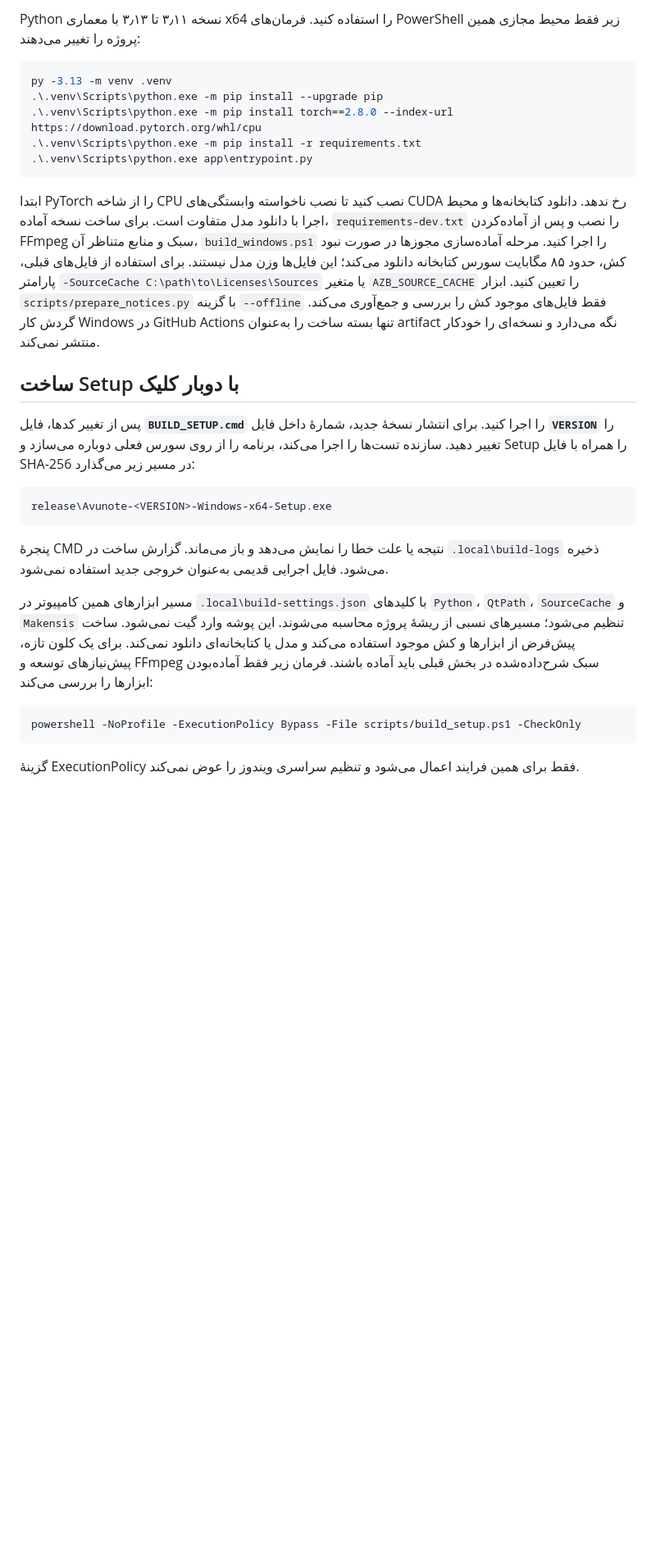
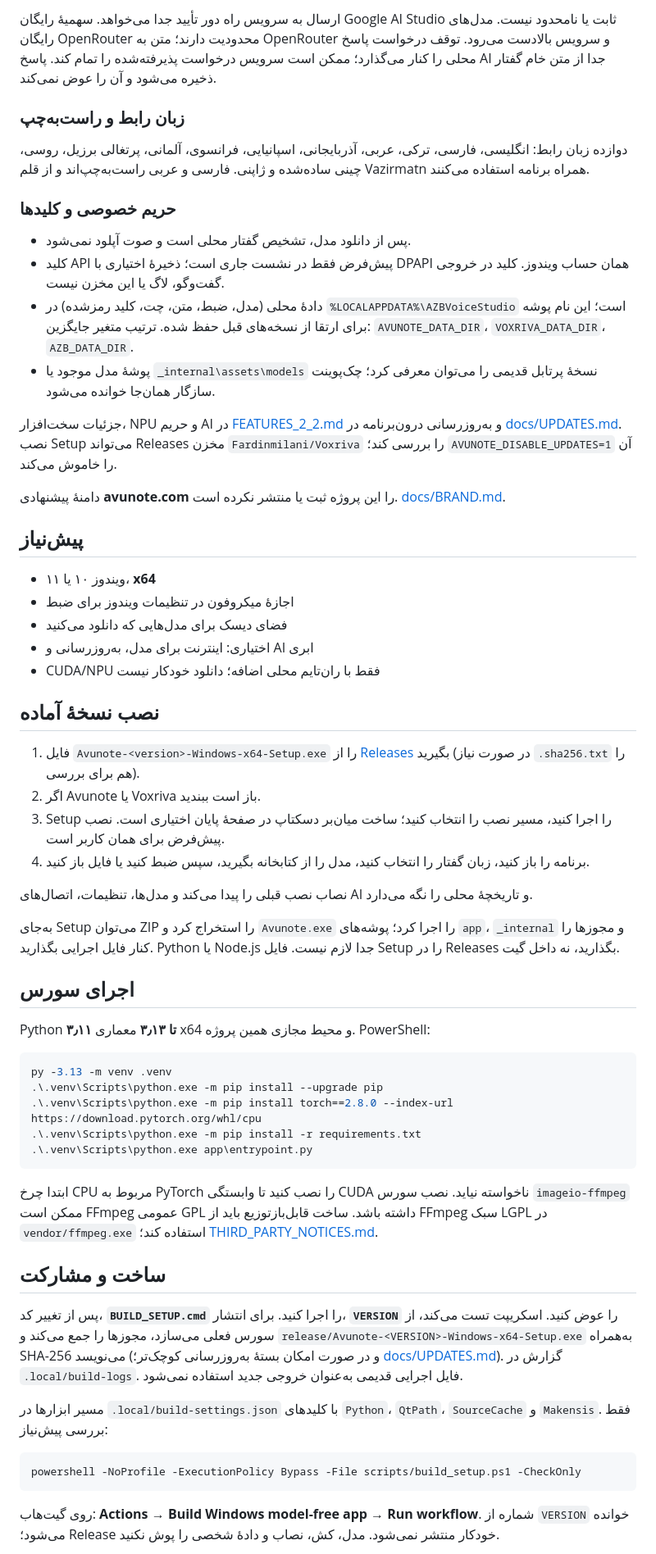
Before and after one commit to Fardinmilani/Avunote, a Markdown page: README_FA.md, the part around one of its changes. Shown at 82% size. Drawn GitHub-style; blank space fills up the shorter version.

````diff
--- a/README_FA.md
+++ b/README_FA.md
@@ -63,5 +74,43 @@
 
-Python نسخه ۳٫۱۱ تا ۳٫۱۳ با معماری x64 را استفاده کنید. فرمان‌های PowerShell زیر فقط محیط مجازی همین پروژه را تغییر می‌دهند:
+ارسال به سرویس راه دور تأیید جدا می‌خواهد. سهمیهٔ رایگان Google AI Studio ثابت یا نامحدود نیست. مدل‌های رایگان OpenRouter محدودیت دارند؛ متن به OpenRouter و سرویس بالادست می‌رود. توقف درخواست پاسخ محلی را کنار می‌گذارد؛ ممکن است سرویس درخواست پذیرفته‌شده را تمام کند. پاسخ AI جدا از متن خام گفتار ذخیره می‌شود و آن را عوض نمی‌کند.
+
+### زبان رابط و راست‌به‌چپ
+
+دوازده زبان رابط: انگلیسی، فارسی، ترکی، عربی، آذربایجانی، اسپانیایی، فرانسوی، آلمانی، پرتغالی برزیل، روسی، چینی ساده‌شده و ژاپنی. فارسی و عربی راست‌به‌چپ‌اند و از قلم Vazirmatn همراه برنامه استفاده می‌کنند.
+
+### حریم خصوصی و کلیدها
+
+- پس از دانلود مدل، تشخیص گفتار محلی است و صوت آپلود نمی‌شود.
+- کلید API پیش‌فرض فقط در نشست جاری است؛ ذخیرهٔ اختیاری با DPAPI همان حساب ویندوز. کلید در خروجی گفت‌وگو، لاگ یا این مخزن نیست.
+- دادهٔ محلی (مدل، ضبط، متن، چت، کلید رمزشده) در `%LOCALAPPDATA%\AZBVoiceStudio` است؛ این نام پوشه برای ارتقا از نسخه‌های قبل حفظ شده. ترتیب متغیر جایگزین: `AVUNOTE_DATA_DIR`، `VOXRIVA_DATA_DIR`، `AZB_DATA_DIR`.
+- پوشهٔ مدل موجود یا `_internal\assets\models` نسخهٔ پرتابل قدیمی را می‌توان معرفی کرد؛ چک‌پوینت سازگار همان‌جا خوانده می‌شود.
+
+جزئیات سخت‌افزار، NPU و حریم AI در [FEATURES_2_2.md](FEATURES_2_2.md) و به‌روزرسانی درون‌برنامه در [docs/UPDATES.md](docs/UPDATES.md). نصب Setup می‌تواند Releases مخزن `Fardinmilani/Voxriva` را بررسی کند؛ `AVUNOTE_DISABLE_UPDATES=1` آن را خاموش می‌کند.
+
+دامنهٔ پیشنهادی **avunote.com** را این پروژه ثبت یا منتشر نکرده است. [docs/BRAND.md](docs/BRAND.md).
+
+## پیش‌نیاز
+
+- ویندوز ۱۰ یا ۱۱، **x64**
+- اجازهٔ میکروفون در تنظیمات ویندوز برای ضبط
+- فضای دیسک برای مدل‌هایی که دانلود می‌کنید
+- اختیاری: اینترنت برای مدل، به‌روزرسانی و AI ابری
+- CUDA/NPU فقط با ران‌تایم محلی اضافه؛ دانلود خودکار نیست
+
+## نصب نسخهٔ آماده
+
+1. فایل `Avunote-<version>-Windows-x64-Setup.exe` را از [Releases](https://github.com/Fardinmilani/Voxriva/releases) بگیرید (در صورت نیاز `.sha256.txt` را هم برای بررسی).
+2. اگر Avunote یا Voxriva باز است ببندید.
+3. Setup را اجرا کنید، مسیر نصب را انتخاب کنید؛ ساخت میان‌بر دسکتاپ در صفحهٔ پایان اختیاری است. نصب پیش‌فرض برای همان کاربر است.
+4. برنامه را باز کنید، زبان گفتار را انتخاب کنید، مدل را از کتابخانه بگیرید، سپس ضبط کنید یا فایل باز کنید.
+
+نصاب نصب قبلی را پیدا می‌کند و مدل‌ها، تنظیمات، اتصال‌های AI و تاریخچهٔ محلی را نگه می‌دارد.
+
+به‌جای Setup می‌توان ZIP را استخراج کرد و `Avunote.exe` را اجرا کرد؛ پوشه‌های `app`، `_internal` و مجوزها را کنار فایل اجرایی بگذارید. Python یا Node.js جدا لازم نیست. فایل Setup را در Releases بگذارید، نه داخل گیت.
+
+## اجرای سورس
+
+Python **۳٫۱۱ تا ۳٫۱۳** معماری x64 و محیط مجازی همین پروژه. PowerShell:
 
 ```powershell
 py -3.13 -m venv .venv
@@ -71,30 +120,17 @@ py -3.13 -m venv .venv
 .\.venv\Scripts\python.exe app\entrypoint.py
 ```
 
-ابتدا PyTorch را از شاخه CPU نصب کنید تا نصب ناخواسته وابستگی‌های CUDA رخ ندهد. دانلود کتابخانه‌ها و محیط اجرا با دانلود مدل متفاوت است. برای ساخت نسخه آماده، `requirements-dev.txt` را نصب و پس از آماده‌کردن FFmpeg سبک و منابع متناظر آن، `build_windows.ps1` را اجرا کنید. مرحله آماده‌سازی مجوزها در صورت نبود کش، حدود ۸۵ مگابایت سورس کتابخانه دانلود می‌کند؛ این فایل‌ها وزن مدل نیستند. برای استفاده از فایل‌های قبلی، پارامتر `-SourceCache C:\path\to\Licenses\Sources` یا متغیر `AZB_SOURCE_CACHE` را تعیین کنید. ابزار `scripts/prepare_notices.py` با گزینه `--offline` فقط فایل‌های موجود کش را بررسی و جمع‌آوری می‌کند. گردش کار Windows در GitHub Actions تنها بسته ساخت را به‌عنوان artifact نگه می‌دارد و نسخه‌ای را خودکار منتشر نمی‌کند.
+ابتدا چرخ CPU مربوط به PyTorch را نصب کنید تا وابستگی CUDA ناخواسته نیاید. نصب سورس `imageio-ffmpeg` ممکن است FFmpeg عمومی GPL داشته باشد. ساخت قابل‌بازتوزیع باید از FFmpeg سبک LGPL در `vendor/ffmpeg.exe` استفاده کند؛ [THIRD_PARTY_NOTICES.md](THIRD_PARTY_NOTICES.md).
 
-## ساخت Setup با دوبار کلیک
+## ساخت و مشارکت
 
-پس از تغییر کدها، فایل **`BUILD_SETUP.cmd`** را اجرا کنید. برای انتشار نسخهٔ جدید،
-شمارهٔ داخل فایل **`VERSION`** را تغییر دهید. سازنده تست‌ها را اجرا می‌کند، برنامه را
-از روی سورس فعلی دوباره می‌سازد و Setup را همراه با فایل SHA-256 در مسیر زیر می‌گذارد:
+پس از تغییر کد، **`BUILD_SETUP.cmd`** را اجرا کنید. برای انتشار، **`VERSION`** را عوض کنید. اسکریپت تست می‌کند، از سورس فعلی می‌سازد، مجوزها را جمع می‌کند و `release/Avunote-<VERSION>-Windows-x64-Setup.exe` به‌همراه SHA-256 می‌نویسد (و در صورت امکان بستهٔ به‌روزرسانی کوچک‌تر؛ [docs/UPDATES.md](docs/UPDATES.md)). گزارش در `.local/build-logs`. فایل اجرایی قدیمی به‌عنوان خروجی جدید استفاده نمی‌شود.
 
-```text
-release\Avunote-<VERSION>-Windows-x64-Setup.exe
-```
-
-پنجرهٔ CMD نتیجه یا علت خطا را نمایش می‌دهد و باز می‌ماند. گزارش ساخت در
-`.local\build-logs` ذخیره می‌شود. فایل اجرایی قدیمی به‌عنوان خروجی جدید استفاده نمی‌شود.
-
-مسیر ابزارهای همین کامپیوتر در `.local\build-settings.json` با کلیدهای `Python`،
-`QtPath`، `SourceCache` و `Makensis` تنظیم می‌شود؛ مسیرهای نسبی از ریشهٔ پروژه محاسبه
-می‌شوند. این پوشه وارد گیت نمی‌شود. ساخت پیش‌فرض از ابزارها و کش موجود استفاده می‌کند
-و مدل یا کتابخانه‌ای دانلود نمی‌کند. برای یک کلون تازه، پیش‌نیازهای توسعه و FFmpeg سبک
-شرح‌داده‌شده در بخش قبلی باید آماده باشند. فرمان زیر فقط آماده‌بودن ابزارها را بررسی می‌کند:
+مسیر ابزارها در `.local/build-settings.json` با کلیدهای `Python`، `QtPath`، `SourceCache` و `Makensis`. فقط بررسی پیش‌نیاز:
 
 ```powershell
 powershell -NoProfile -ExecutionPolicy Bypass -File scripts/build_setup.ps1 -CheckOnly
 ```
 
-گزینهٔ ExecutionPolicy فقط برای همین فرایند اعمال می‌شود و تنظیم سراسری ویندوز را عوض نمی‌کند.
+روی گیت‌هاب: **Actions → Build Windows model-free app → Run workflow**. شماره از `VERSION` خوانده می‌شود؛ Release خودکار منتشر نمی‌شود. مدل، کش، نصاب و دادهٔ شخصی را پوش نکنید.
 
````
Also changed, not shown: other parts of README_FA.md (+50 -53 lines), README.md (+110 -63 lines), docs/screenshots/ai-chat.png (added), docs/screenshots/studio.png (added).
